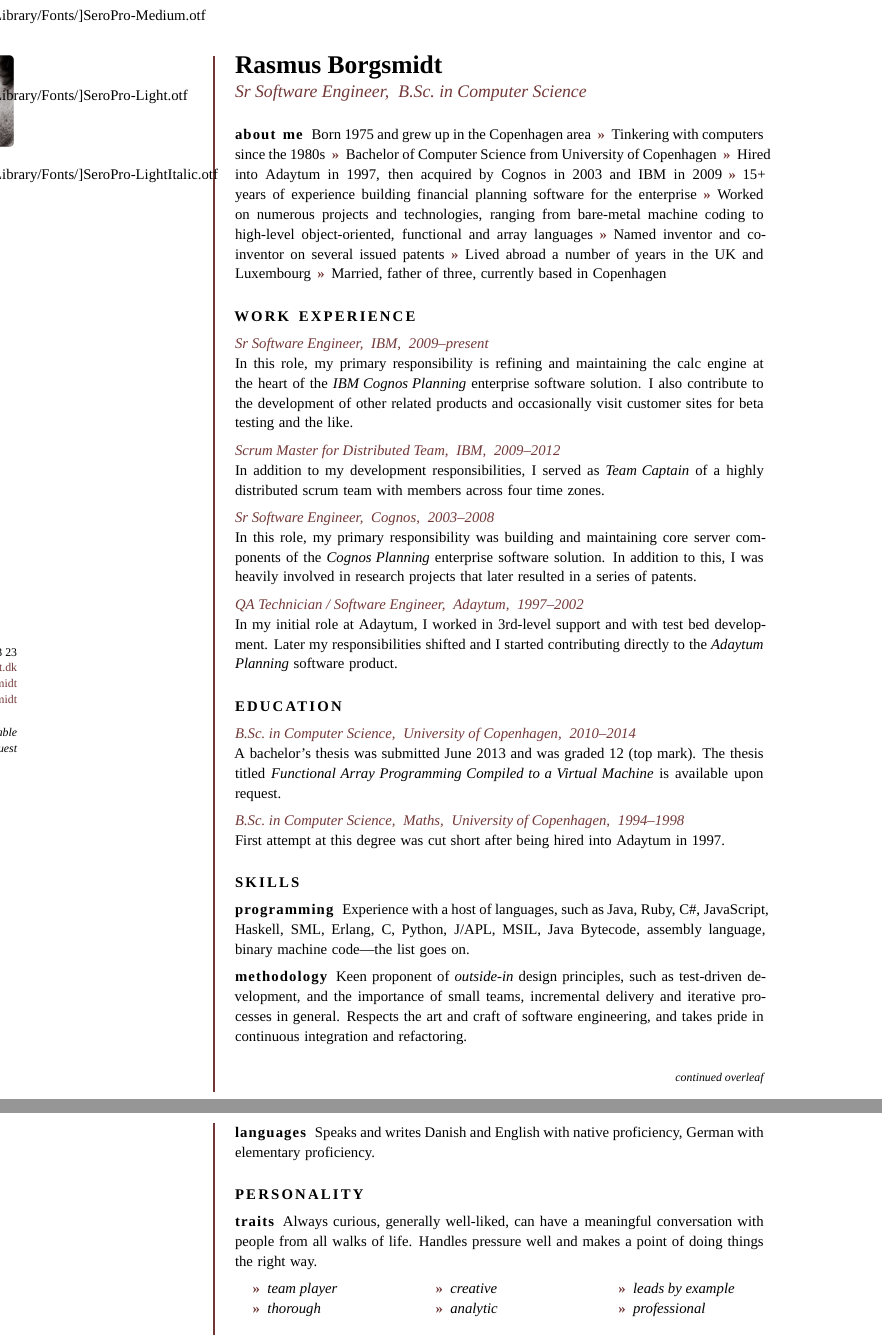
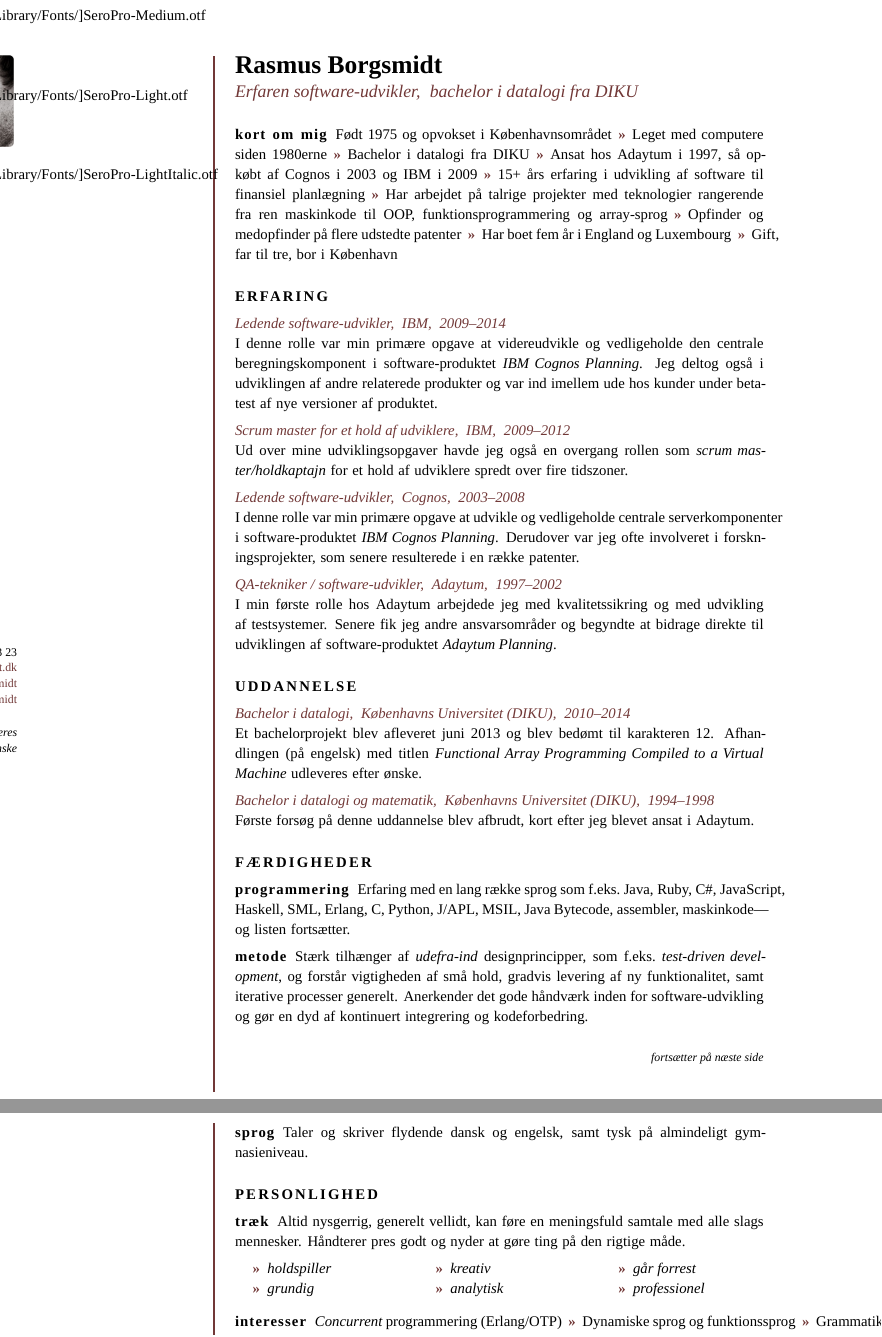
Before and after one commit to borgsmidt/resume, a LaTeX CV (da/borgsmidt-resume-da.tex): two parts of pages 1 and 2 of 2, joined at a grey line, cut so that both start at the same text. Compiled offline with XeLaTeX; a missing font is replaced by an installed copy or a similar font.

Commit message:
Danish translation

```diff
--- a/da/borgsmidt-resume-da.tex
+++ b/da/borgsmidt-resume-da.tex
@@ -124,8 +124,8 @@
 	{\textbf{\spacedallcaps{#1}\mbox{$\;\;$\lowsmallcapsspacing{and}$\;\;$}\spacedallcaps{#2}}\par
 	\SmallSep\normalsize\normalfont}
 
-\newcommand{\CVSectionCtd}[1]
-	{\textbf{\spacedallcaps{#1}}$\;$ {\em (continued)}\par
+\newcommand{\CVSectionEm}[2]
+	{\textbf{\spacedallcaps{#1}}$\;$ {\em (#2)}\par
 	\SmallSep\normalsize\normalfont}
 
 \newcommand{\CVItem}[1]
@@ -160,110 +160,109 @@
 % Right frame
 %%%%%%%%%%%%%%%%%%%%
 \huge{\textbf{Rasmus Borgsmidt}} \\
-\Large{\color{SpotColor}\em Sr Software Engineer,$\;$ B.Sc.~in Computer Science}
+\Large{\color{SpotColor}\em Erfaren software-udvikler,$\;$ bachelor i datalogi fra DIKU}
 
 \normalsize\normalfont
 
-\Sep\begin{inlinepar}{about me}
-  Born 1975 and grew up in the Copenhagen area\Dot Tinkering with computers
-  since the 1980s\Dot Bachelor of Computer Science from University of
-  Copenhagen\Dot Hired into Adaytum in 1997, then acquired by \mbox{Cognos} in
-  2003 and IBM in 2009\Dot 15+ years of experience building financial planning
-  software for the enterprise\Dot Worked on numerous projects and technologies,
-  ranging from bare-metal machine coding to high-level object-oriented,
-  functional and array languages\Dot Named inventor and co-inventor on several
-  \mbox{issued} patents\Dot Lived abroad a number of years in the UK and
-  Luxembourg\Dot Married, father of three, currently based in Copenhagen
+\Sep\begin{inlinepar}{kort om mig}
+  Født 1975 og opvokset i Københavnsområdet\Dot Leget med computere siden
+  1980\-erne\Dot Bachelor i datalogi fra DIKU\Dot Ansat hos Adaytum i 1997, så
+  opkøbt af \mbox{Cognos} i 2003 og IBM i 2009\Dot 15+ års erfaring i udvikling
+  af software til finansiel planlægning\Dot Har arbejdet på talrige projekter
+  med tekno\-logier rangerende fra ren maskinkode til OOP,
+  funktionsprogrammering og array-sprog\Dot Opfinder og medopfinder på flere
+  udstedte patenter\Dot Har boet fem år i England og Luxembourg\Dot Gift, far
+  til tre, bor i København
 \end{inlinepar}
 
-\Sep\CVSection{work experience}
+\Sep\CVSection{erfaring}
 
-\CVItem{Sr Software Engineer,$\;$ IBM,$\;$ 2009--present}
+\CVItem{Ledende software-udvikler,$\;$ IBM,$\;$ 2009--2014}
 
-In this role, my primary responsibility is refining and maintaining the calc
-engine at the heart of the {\em IBM Cognos Planning} enterprise software
-solution. I also contribute to the development of other related products and
-occasionally visit customer sites for beta testing and the like.
+I denne rolle var min primære opgave at videreudvikle og vedligeholde den
+centrale beregningskomponent i software-produktet {\em IBM Cognos Planning}. Jeg
+deltog også i udviklingen af andre relaterede produkter og var ind imellem ude
+hos kunder under beta-test af nye versioner af produktet.
 
-\SmallSep\CVItem{Scrum Master for Distributed Team,$\;$ IBM,$\;$ 2009--2012}
+\SmallSep\CVItem{Scrum master for et hold af udviklere,$\;$ IBM,$\;$ 2009--2012}
 
-In addition to my development responsibilities, I served as {\em Team Captain}
-of a highly distributed scrum team with members across four time zones.
+Ud over mine udviklingsopgaver havde jeg også en overgang rollen som {\em scrum
+  master/holdkaptajn} for et hold af udviklere spredt over fire tidszoner.
 
-\SmallSep\CVItem{Sr Software Engineer,$\;$ Cognos,$\;$ 2003--2008}
+\SmallSep\CVItem{Ledende software-udvikler,$\;$ Cognos,$\;$ 2003--2008}
 
-In this role, my primary responsibility was building and maintaining core server
-components of the {\em Cognos Planning} enterprise software solution. In
-addition to this, I was heavily involved in research projects that later
-resulted in a series of patents.
+I denne rolle var min primære opgave at udvikle og vedligeholde centrale
+server\-komponenter i software-produktet {\em IBM Cognos Planning}. Derudover
+var jeg ofte involveret i forskningsprojekter, som senere resulterede i en række
+patenter.
 
-\SmallSep\CVItem{QA Technician / Software Engineer,$\;$ Adaytum,$\;$ 1997--2002}
+\SmallSep\CVItem{QA-tekniker / software-udvikler,$\;$ Adaytum,$\;$ 1997--2002}
 
-In my initial role at Adaytum, I worked in 3rd-level support and with test bed
-development. Later my responsibilities shifted and I started contributing
-directly to the {\em Adaytum Planning} software product.
+I min første rolle hos Adaytum arbejdede jeg med kvalitetssikring og med
+udvikling af testsystemer. Senere fik jeg andre ansvarsområder og begyndte at
+bidrage direkte til udviklingen af software-produktet {\em Adaytum Planning}.
 
-\Sep\CVSection{education}
+\Sep\CVSection{uddannelse}
 
-\CVItem{B.Sc.~in Computer Science,$\;$ University of Copenhagen,$\;$ 2010--2014}
+\CVItem{Bachelor i datalogi,$\;$ Københavns Universitet (DIKU),$\;$ 2010--2014}
 
-A bachelor's thesis was submitted June 2013 and was graded 12 (top mark). The
-thesis titled {\em Functional Array Programming Compiled to a Virtual Machine}
-is available upon request.
+Et bachelorprojekt blev afleveret juni 2013 og blev bedømt til karakteren
+12. Afhandlingen (på engelsk) med titlen {\em Functional Array Programming
+  Compiled to a Virtual Machine} udleveres efter ønske.
 
-\SmallSep\CVItem{B.Sc.~in Computer Science,$\;$ Maths,$\;$ University of
-  Copenhagen,$\;$ 1994--1998}
+\SmallSep\CVItem{Bachelor i datalogi og matematik,$\;$ Københavns Universitet
+  (DIKU),$\;$ 1994--1998}
 
-First attempt at this degree was cut short after being hired into Adaytum in
-1997.
+Første forsøg på denne uddannelse blev afbrudt, kort efter jeg blevet ansat i
+Adaytum.
 
-\Sep\CVSection{skills}
+\Sep\CVSection{færdigheder}
 
-\begin{inlinepar}{programming}
-  Experience with a host of languages, such as Java, Ruby, C\#, JavaScript,
-  Haskell, SML, Erlang, C, Python, J/APL, MSIL, Java Bytecode, assembly
-  language, \mbox{binary} machine code---the list goes on.
+\begin{inlinepar}{programmering}
+  Erfaring med en lang række sprog som f.eks.~Java, Ruby, C\#, JavaScript,
+  Haskell, SML, Erlang, C, Python, J/APL, MSIL, Java Bytecode, assembler,
+  maskinkode---og listen fortsætter.
 \end{inlinepar}
 
-\SmallSep\begin{inlinepar}{methodology}
-  Keen proponent of {\em outside-in} design principles, such as test-driven
-  development, and the importance of small teams, incremental delivery and
-  iterative processes in general. Respects the art and craft of software
-  engineering, and takes pride in continuous integration and refactoring.
+\SmallSep\begin{inlinepar}{metode}
+  Stærk tilhænger af {\em udefra-ind} designprincipper, som f.eks.~{\em
+    test-driven development}, og forstår vigtigheden af små hold, gradvis
+  levering af ny funktionalitet, samt iterative processer generelt. Anerkender
+  det gode håndværk inden for software-udvikling og gør en dyd af kontinuert
+  integrering og kodeforbedring.
 \end{inlinepar}\enlargethispage{2\baselineskip}\\
 
-{\hfill\footnotesize\em continued overleaf}
+{\hfill\footnotesize\em fortsætter på næste side}
 \clearpage
 \framebreak
 \framebreak
 
-\begin{inlinepar}{languages}
-  Speaks and writes Danish and English with native proficiency, German with
-  elementary proficiency.
+\begin{inlinepar}{sprog}
+  Taler og skriver flydende dansk og engelsk, samt tysk på almindeligt
+  gymnasieniveau.
 \end{inlinepar}
 
-\Sep\CVSection{personality}
-\begin{inlinepar}{traits}
-  Always curious, generally well-liked, can have a meaningful conversation with
-  people from all walks of life. Handles pressure well and makes a point of
-  doing things the right way.
+\Sep\CVSection{personlighed}
+\begin{inlinepar}{træk}
+  Altid nysgerrig, generelt vellidt, kan føre en meningsfuld samtale med alle
+  slags mennesker. Håndterer pres godt og nyder at gøre ting på den rigtige
+  måde.
 \end{inlinepar}
 
 \SmallSep\begin{minipage}{0.7\textwidth}
 \begin{multicols}{3}
 \begin{compactitem}[\hspace{12pt}\color{SpotColor}\NoSpaceDot]
-	\item {\em team player}
-        \item {\em thorough}
-        \item {\em creative}
-        \item {\em analytic}
-        \item {\em leads by example}
-        \item {\em professional}
+	\item {\em holdspiller}
+        \item {\em grundig}
+        \item {\em kreativ}
+        \item {\em analytisk}
+        \item {\em går forrest}
+        \item {\em professionel}
 \end{compactitem}
 \end{multicols}
 \end{minipage}\\
 
-\SmallSep\begin{inlinepar}{interests}
-  Concurrent Programming (Erlang/OTP)\Dot Dynamic and functional languages\Dot
-  Building grammars and DSLs\Dot Cloud technologies\Dot Network security and
-  anonymity\Dot Tinkering with Raspberry Pi\Dot Photography\Dot Classic computer
-  emulation\Dot Go (ancient strategic board game)
+\SmallSep\begin{inlinepar}{interesser}
+  {\em Concurrent} programmering (Erlang/OTP)\Dot Dynamiske sprog og
+  funktionssprog\Dot Grammatikker og DSLer\Dot Cloud\Dot Raspberry
+  Pi\Dot Netværks\-sikkerhed og anonymitet\Dot Fotografi\Dot Emulering af
```
Also changed, not shown: da/borgsmidt-resume-da.pdf, da/borgsmidt-resume-da.tex (5 more changed lines).
